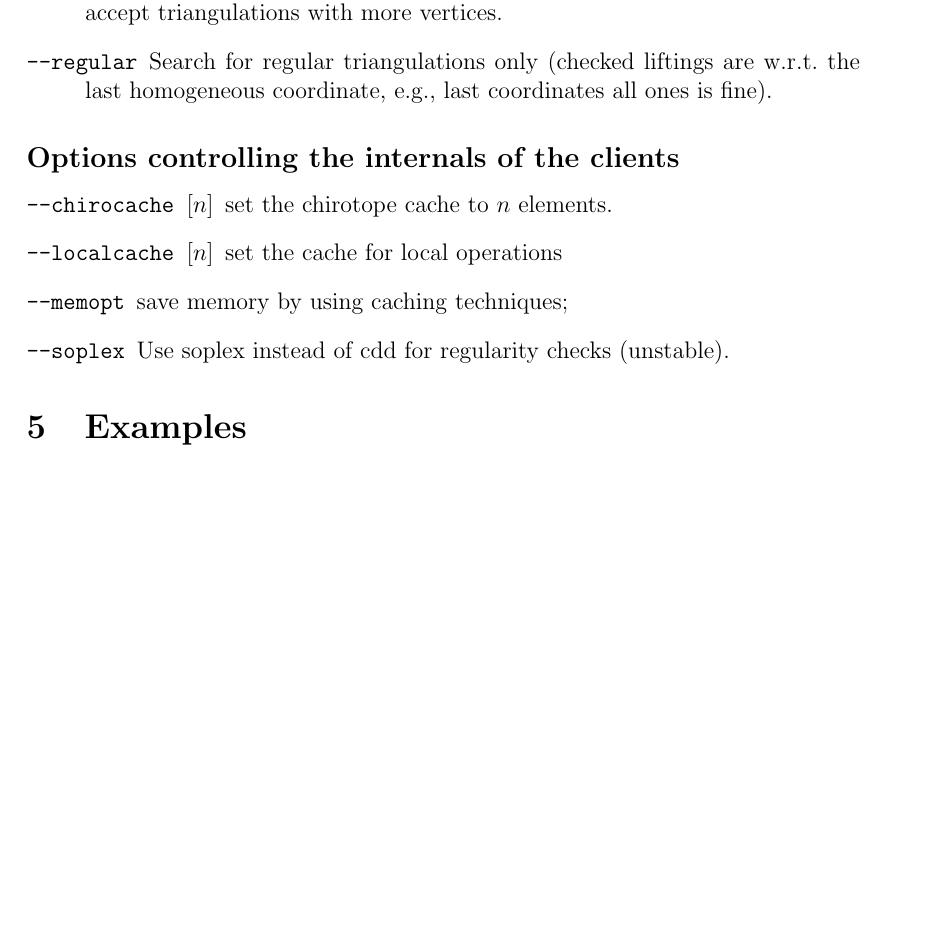
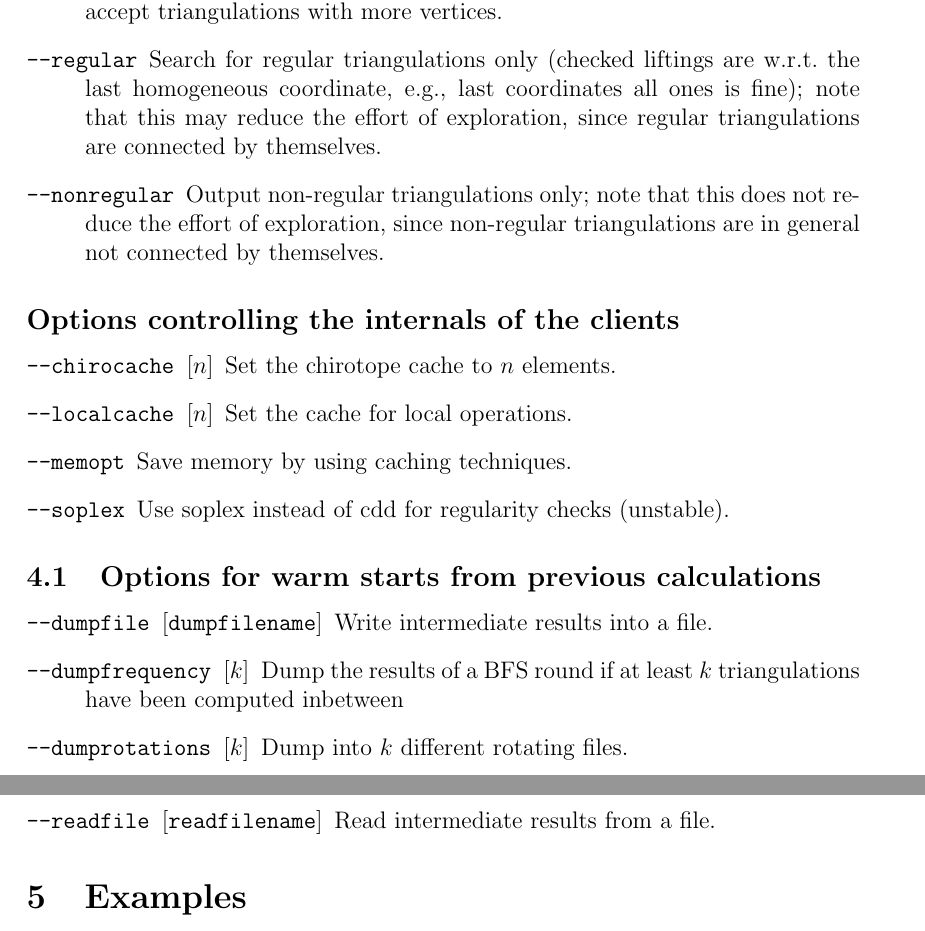
Before and after one commit to LiamMcAllisterGroup/topcom, a LaTeX document (debian/manual.tex): part of page 4 of 5 before the commit and two parts of pages 4 and 5 of 6 after it, the two joined at a grey line, cut so that both start at the same text, the shorter picture padded with empty space. Compiled offline with pdfLaTeX.

Commit message:
Use more recent version of manual (from topcom 0.15.3)

```diff
--- a/debian/manual.tex
+++ b/debian/manual.tex
@@ -125,16 +149,33 @@ The following command line options are supported:
   accept triangulations with more vertices.
 \item[\texttt{-}\texttt{-regular}] Search for regular triangulations only (checked liftings are
   w.r.t.\ the last homogeneous coordinate, e.g., last coordinates all ones is
-  fine).
+  fine); note that this may reduce the effort of exploration, since regular
+  triangulations are connected by themselves.
+\item[\texttt{-}\texttt{-nonregular}] Output non-regular triangulations only;
+  note that this does not reduce the effort of exploration, since non-regular
+  triangulations are in general not connected by themselves.
 \end{description}
 
 \subsection*{Options controlling the internals of the clients}
 \begin{description}
-\item[\texttt{-}\texttt{-chirocache $[n]$}] set the chirotope cache to $n$ elements.
-\item[\texttt{-}\texttt{-localcache $[n]$}] set the cache for local operations
-\item[\texttt{-}\texttt{-memopt}] save memory by using caching techniques;
+\item[\texttt{-}\texttt{-chirocache $[n]$}] Set the chirotope cache to $n$ elements.
+\item[\texttt{-}\texttt{-localcache $[n]$}] Set the cache for local operations.
+\item[\texttt{-}\texttt{-memopt}] Save memory by using caching techniques.
 \item[\texttt{-}\texttt{-soplex}] Use soplex instead of cdd for regularity checks (unstable).
 \end{description}
+
+\subsection{Options for warm starts from previous calculations}
+\label{sec:options-warm-starts}
+\begin{description}
+\item[\texttt{-}\texttt{-dumpfile $[$dumpfilename$]$}] Write intermediate results into a file.
+\item[\texttt{-}\texttt{-dumpfrequency $[k]$}] Dump the results of a
+  BFS round if at least $k$ triangulations have been computed
+  inbetween
+\item[\texttt{-}\texttt{-dumprotations $[k]$}] Dump into $k$ different rotating files.
+\item[\texttt{-}\texttt{-readfile $[$readfilename$]$}] Read intermediate results from a file.
+\end{description}
+
+
 
 
 \section{Examples}
```
Also changed, not shown: debian/manual.tex (54 more changed lines), 2 other files.
